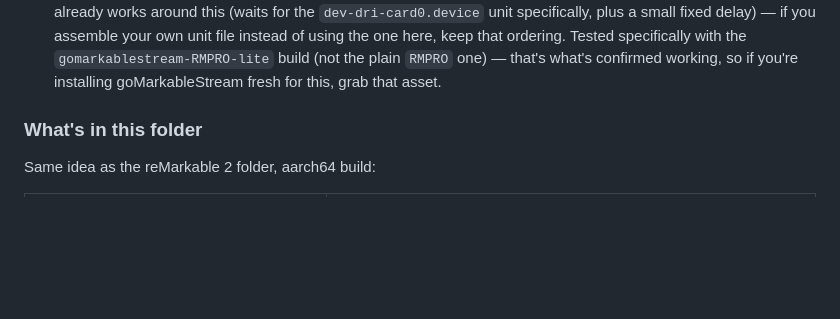
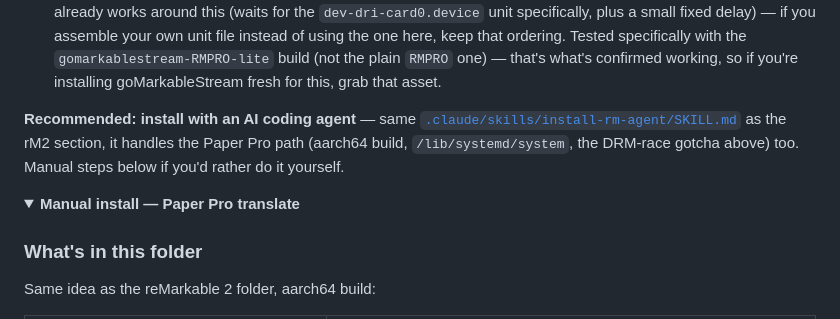
Before and after one commit to JIACHENG135/inkwell, a Markdown page: README.md, the part around one of its changes. Drawn GitHub-style; folded sections open; blank space fills up the shorter version.

```diff
--- a/README.md
+++ b/README.md
@@ -414,6 +443,15 @@ Paper Pro-specific gotcha on top of those:
   `gomarkablestream-RMPRO-lite` build (not the plain `RMPRO` one) —
   that's what's confirmed working, so if you're installing
   goMarkableStream fresh for this, grab that asset.
+
+**Recommended: install with an AI coding agent** — same
+[`.claude/skills/install-rm-agent/SKILL.md`](.claude/skills/install-rm-agent/SKILL.md)
+as the rM2 section, it handles the Paper Pro path (aarch64 build,
+`/lib/systemd/system`, the DRM-race gotcha above) too. Manual steps
+below if you'd rather do it yourself.
+
+<details>
+<summary><b>Manual install — Paper Pro translate</b></summary>
 
 ### What's in this folder
 
```
Also changed, not shown: other parts of README.md (+54 -23 lines), README.zh-CN.md (+54 -19 lines).
